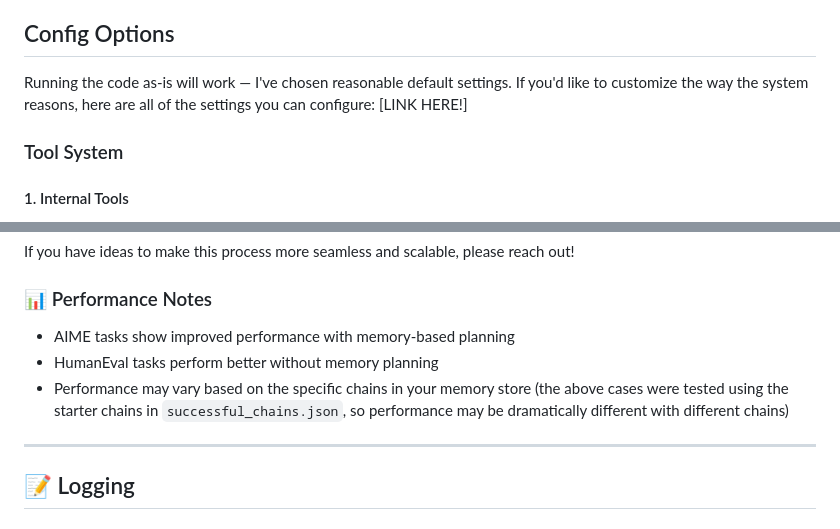
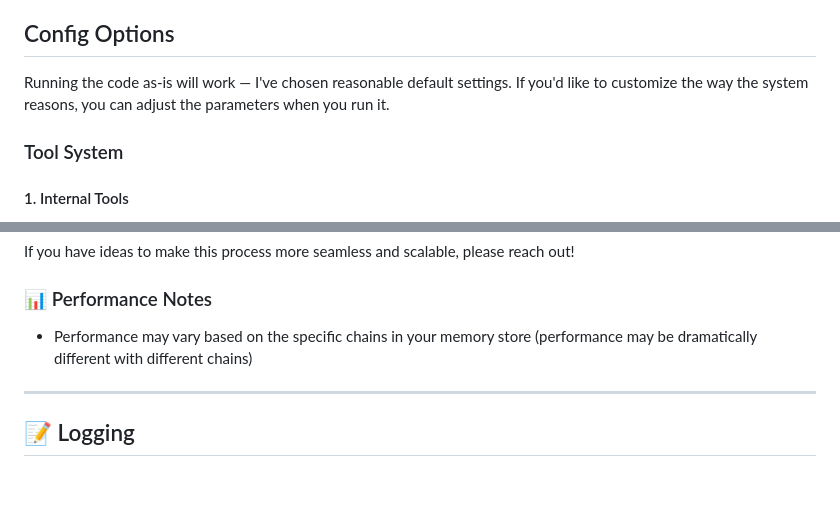
Before and after one commit to mshumer/OpenReasoningEngine, a Markdown page: README.md, 2 parts joined by grey strips. Drawn GitHub-style; blank space fills up the shorter version.

```diff
--- a/README.md
+++ b/README.md
@@ -84,7 +84,7 @@ Two options available:
 - API server: `python api.py` (starts a Flask API endpoint)
 
 ## Config Options
-Running the code as-is will work — I've chosen reasonable default settings. If you'd like to customize the way the system reasons, here are all of the settings you can configure: [LINK HERE!]
+Running the code as-is will work — I've chosen reasonable default settings. If you'd like to customize the way the system reasons, you can adjust the parameters when you run it.
 
 ### Tool System
 
@@ -134,9 +134,7 @@ If you have ideas to make this process more seamless and scalable, please reach
 
 ### 📊 Performance Notes
 
-- AIME tasks show improved performance with memory-based planning
-- HumanEval tasks perform better without memory planning
-- Performance may vary based on the specific chains in your memory store (the above cases were tested using the starter chains in `successful_chains.json`, so performance may be dramatically different with different chains)
+- Performance may vary based on the specific chains in your memory store (performance may be dramatically different with different chains)
 
 ---
 
```
